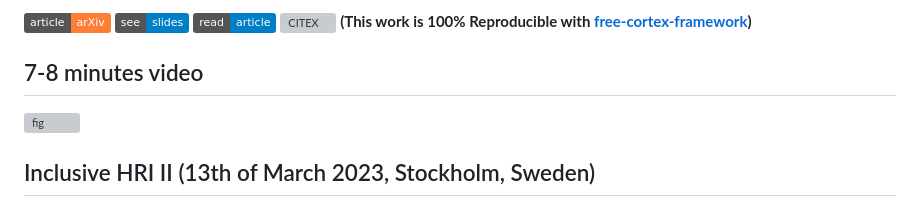
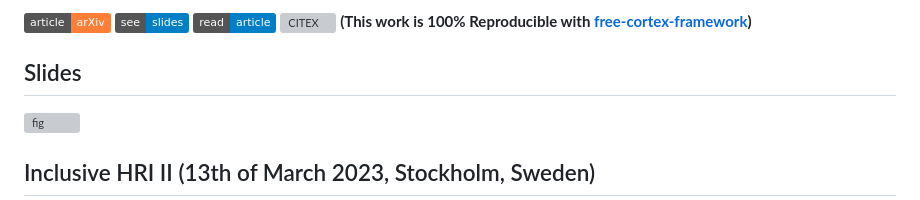
Before and after one commit to air4children/dei-hri2023, a Markdown page: README.md, the part around the change. GitHub-like rendering; badges without logos; grey boxes are pictures that could not be loaded.

Commit message:
minor changes to README (#11)

```diff
--- a/README.md
+++ b/README.md
@@ -11,7 +11,7 @@ In this paper, we present a pilot study aiming to investigate the challenges of
 [![CITEX](https://github.com/air4children/dei-hri2023/actions/workflows/citex.yml/badge.svg)](https://github.com/air4children/dei-hri2023/actions/workflows/citex.yml)
 **(This work is 100% Reproducible with [free-cortex-framework](https://github.com/free-cortex/framework/tree/main/workflow))**
 
-## 7-8 minutes video
+## Slides
 ![fig](slides/gif-slides/slides.gif)
 
 ## Inclusive HRI II (13th of March 2023, Stockholm, Sweden)
```
